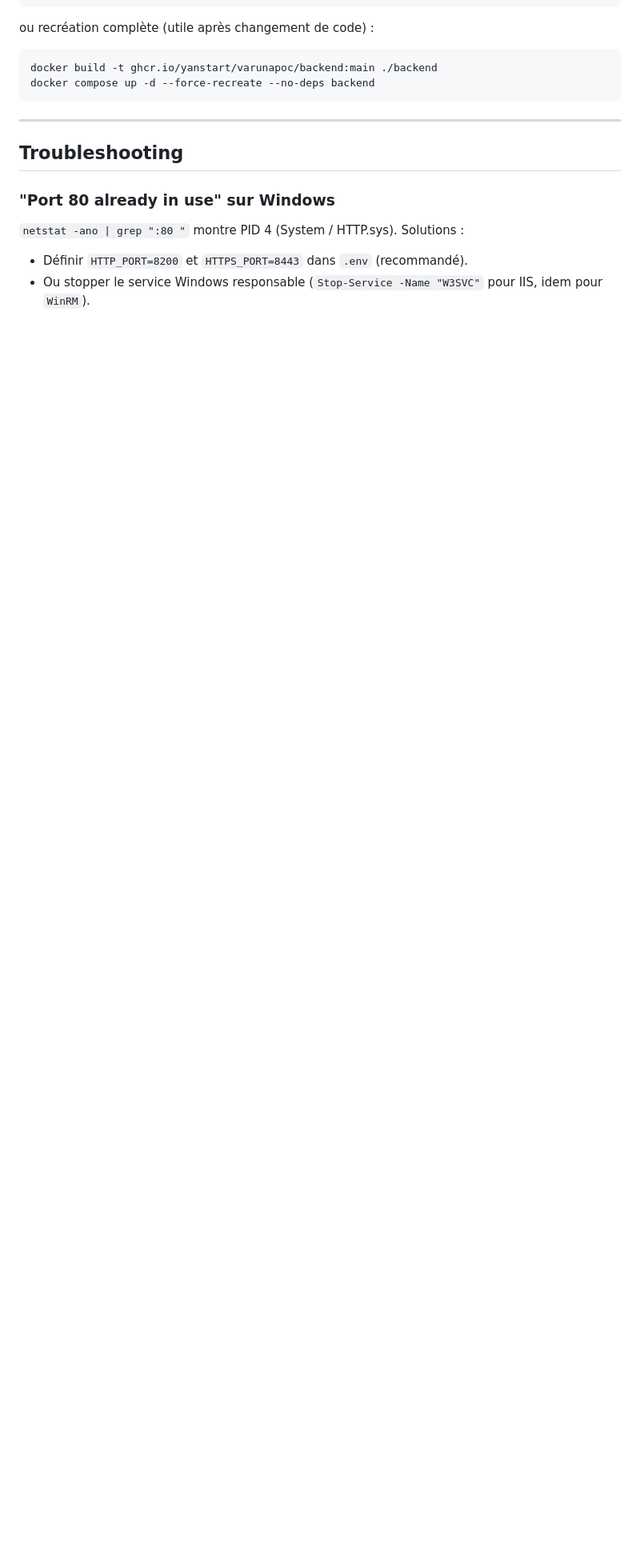
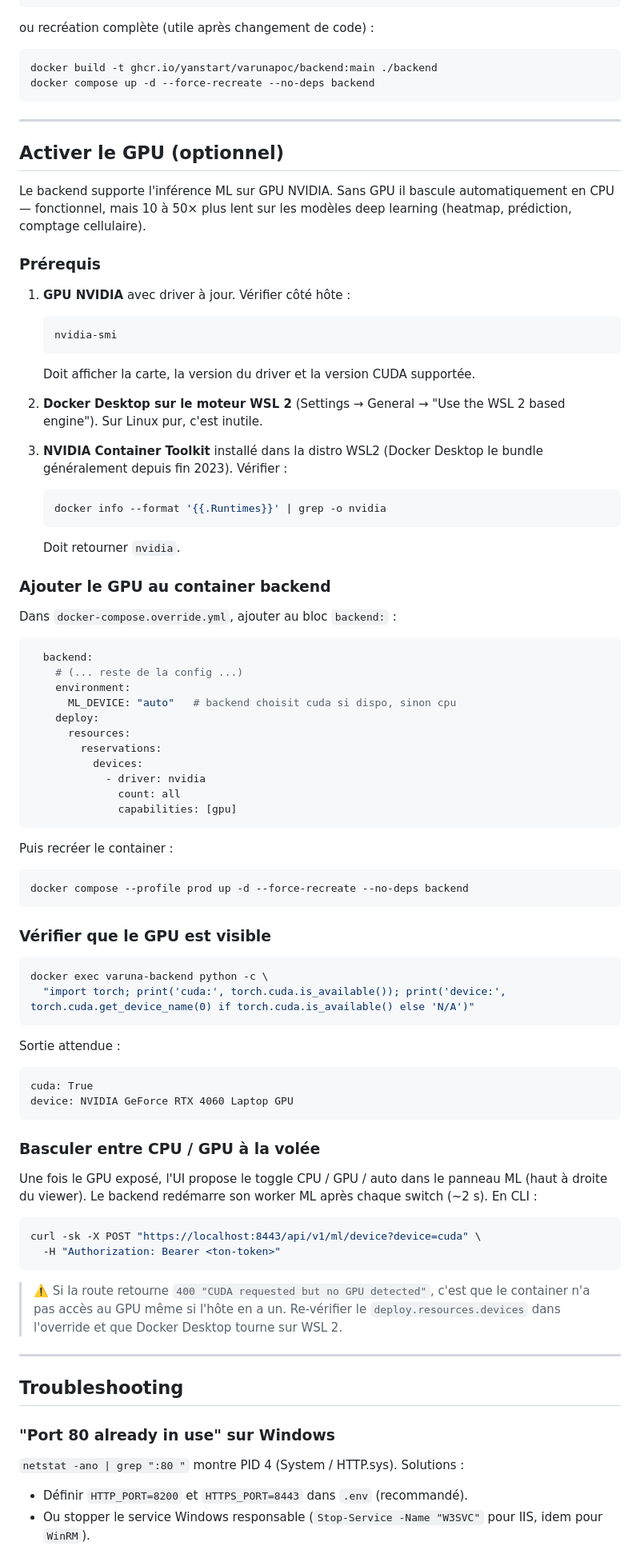
Before and after one commit to Yanstart/VarunaPoC, a Markdown page: docs/Manuel/00-DEMARRAGE_INFRA.md, the part around one of its changes. Shown at 80% size. Drawn GitHub-style; blank space fills up the shorter version.

Commit message:
docs(manuel): document optional NVIDIA GPU passthrough for ML
Adds an 'Activer le GPU (optionnel)' section to the infra startup
manual covering:
  * Host prerequisites (NVIDIA driver, WSL2 backend on Windows,
    nvidia-container-toolkit auto-bundled by Docker Desktop).
  * The compose override block (deploy.resources.reservations.devices)
    that exposes the GPU to the backend container.
  * How to verify CUDA is actually visible inside the container.
  * How to switch CPU/GPU at runtime via the ML panel toggle or the
    POST /api/v1/ml/device endpoint.

The GPU block stays in the host-specific override (not in the
canonical docker-compose.yml) so contributors without a GPU aren't
forced to remove it on every clone — the backend falls back to CPU
automatically.

````diff
--- a/docs/Manuel/00-DEMARRAGE_INFRA.md
+++ b/docs/Manuel/00-DEMARRAGE_INFRA.md
@@ -326,6 +330,76 @@ docker compose up -d --force-recreate --no-deps backend
 
 ---
 
+## Activer le GPU (optionnel)
+
+Le backend supporte l'inférence ML sur GPU NVIDIA. Sans GPU il bascule automatiquement en CPU — fonctionnel, mais 10 à 50× plus lent sur les modèles deep learning (heatmap, prédiction, comptage cellulaire).
+
+### Prérequis
+
+1. **GPU NVIDIA** avec driver à jour. Vérifier côté hôte :
+   ```bash
+   nvidia-smi
+   ```
+   Doit afficher la carte, la version du driver et la version CUDA supportée.
+
+2. **Docker Desktop sur le moteur WSL 2** (Settings → General → "Use the WSL 2 based engine"). Sur Linux pur, c'est inutile.
+
+3. **NVIDIA Container Toolkit** installé dans la distro WSL2 (Docker Desktop le bundle généralement depuis fin 2023). Vérifier :
+   ```bash
+   docker info --format '{{.Runtimes}}' | grep -o nvidia
+   ```
+   Doit retourner `nvidia`.
+
+### Ajouter le GPU au container backend
+
+Dans `docker-compose.override.yml`, ajouter au bloc `backend:` :
+
+```yaml
+  backend:
+    # (... reste de la config ...)
+    environment:
+      ML_DEVICE: "auto"   # backend choisit cuda si dispo, sinon cpu
+    deploy:
+      resources:
+        reservations:
+          devices:
+            - driver: nvidia
+              count: all
+              capabilities: [gpu]
+```
+
+Puis recréer le container :
+
+```bash
+docker compose --profile prod up -d --force-recreate --no-deps backend
+```
+
+### Vérifier que le GPU est visible
+
+```bash
+docker exec varuna-backend python -c \
+  "import torch; print('cuda:', torch.cuda.is_available()); print('device:', torch.cuda.get_device_name(0) if torch.cuda.is_available() else 'N/A')"
+```
+
+Sortie attendue :
+```
+cuda: True
+device: NVIDIA GeForce RTX 4060 Laptop GPU
+```
+
+### Basculer entre CPU / GPU à la volée
+
+Une fois le GPU exposé, l'UI propose le toggle CPU / GPU / auto dans le panneau ML (haut à droite du viewer). Le backend redémarre son worker ML après chaque switch (~2 s). En CLI :
+
+```bash
+curl -sk -X POST "https://localhost:8443/api/v1/ml/device?device=cuda" \
+  -H "Authorization: Bearer <ton-token>"
+```
+
+> ⚠️ Si la route retourne `400 "CUDA requested but no GPU detected"`, c'est que le container n'a pas accès au GPU même si l'hôte en a un. Re-vérifier le `deploy.resources.devices` dans l'override et que Docker Desktop tourne sur WSL 2.
+
+---
+
 ## Troubleshooting
 
 ### "Port 80 already in use" sur Windows
````
Also changed, not shown: other parts of docs/Manuel/00-DEMARRAGE_INFRA.md (+4 -0 lines).
